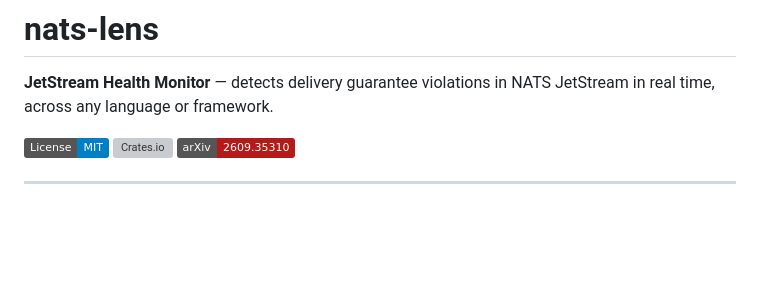
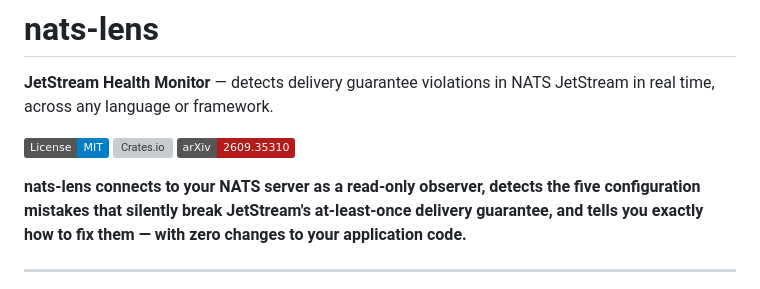
Before and after one commit to biplabku/nats-lens, a Markdown page: README.md, the part around the change. GitHub-like rendering; badges without logos; blank space fills up the shorter version; grey boxes are pictures that could not be loaded.

Commit message:
docs: add intro sentence before architecture image for pinned repo preview

```diff
--- a/README.md
+++ b/README.md
@@ -5,6 +5,8 @@
 [![License: MIT](https://img.shields.io/badge/License-MIT-blue.svg)](LICENSE)
 [![Crates.io](https://img.shields.io/crates/v/nats-lens.svg)](https://crates.io/crates/nats-lens)
 [![arXiv](https://img.shields.io/badge/arXiv-2609.35310-b31b1b.svg)](https://arxiv.org/abs/2609.35310)
+
+**nats-lens connects to your NATS server as a read-only observer, detects the five configuration mistakes that silently break JetStream's at-least-once delivery guarantee, and tells you exactly how to fix them — with zero changes to your application code.**
 
 ---
 
```
